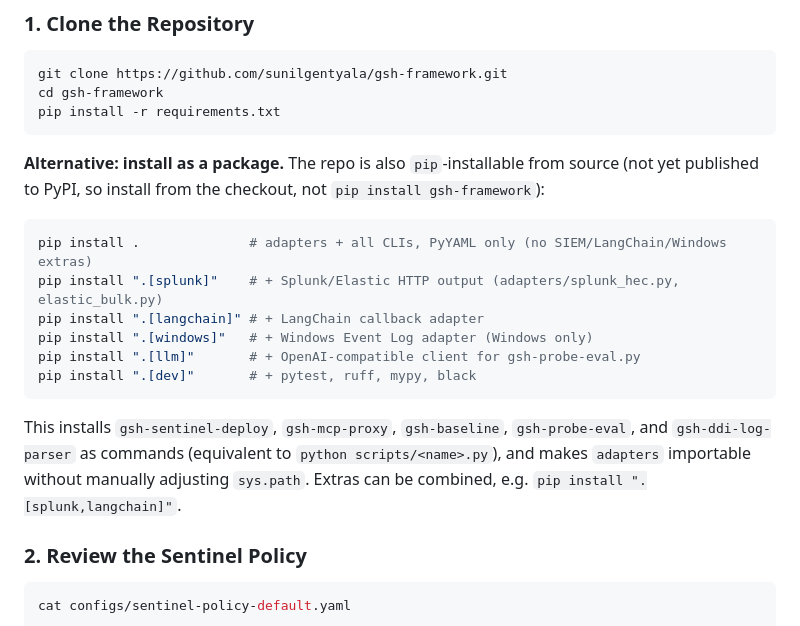
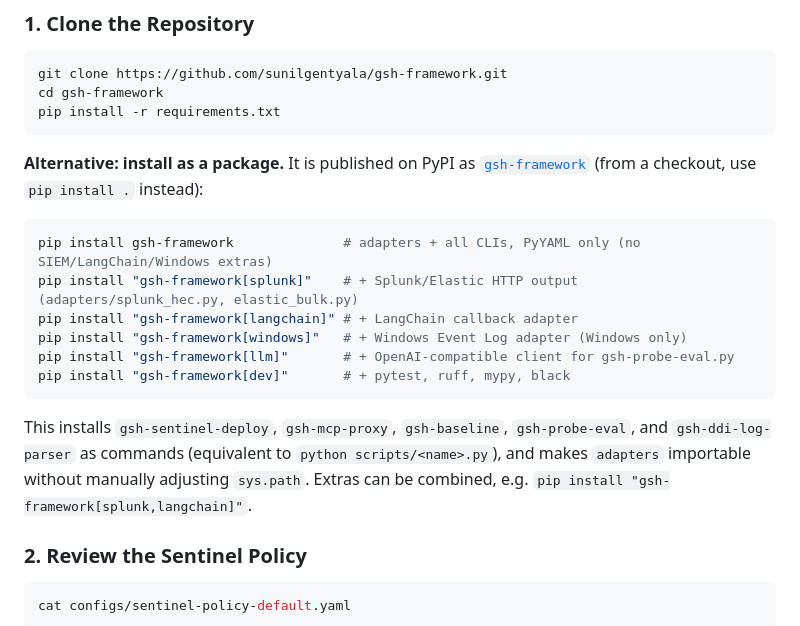
Before and after one commit to sunilgentyala/gsh-framework, a Markdown page: README.md, the part around the change. Drawn GitHub-style.

Commit message:
README: install from PyPI (gsh-framework 1.9.0 is now published)

````diff
--- a/README.md
+++ b/README.md
@@ -131,18 +131,18 @@ cd gsh-framework
 pip install -r requirements.txt
 ```
 
-**Alternative: install as a package.** The repo is also `pip`-installable from source (not yet published to PyPI, so install from the checkout, not `pip install gsh-framework`):
+**Alternative: install as a package.** It is published on PyPI as [`gsh-framework`](https://pypi.org/project/gsh-framework/) (from a checkout, use `pip install .` instead):
 
 ```bash
-pip install .              # adapters + all CLIs, PyYAML only (no SIEM/LangChain/Windows extras)
-pip install ".[splunk]"    # + Splunk/Elastic HTTP output (adapters/splunk_hec.py, elastic_bulk.py)
-pip install ".[langchain]" # + LangChain callback adapter
-pip install ".[windows]"   # + Windows Event Log adapter (Windows only)
-pip install ".[llm]"       # + OpenAI-compatible client for gsh-probe-eval.py
-pip install ".[dev]"       # + pytest, ruff, mypy, black
+pip install gsh-framework              # adapters + all CLIs, PyYAML only (no SIEM/LangChain/Windows extras)
+pip install "gsh-framework[splunk]"    # + Splunk/Elastic HTTP output (adapters/splunk_hec.py, elastic_bulk.py)
+pip install "gsh-framework[langchain]" # + LangChain callback adapter
+pip install "gsh-framework[windows]"   # + Windows Event Log adapter (Windows only)
+pip install "gsh-framework[llm]"       # + OpenAI-compatible client for gsh-probe-eval.py
+pip install "gsh-framework[dev]"       # + pytest, ruff, mypy, black
 ```
 
-This installs `gsh-sentinel-deploy`, `gsh-mcp-proxy`, `gsh-baseline`, `gsh-probe-eval`, and `gsh-ddi-log-parser` as commands (equivalent to `python scripts/<name>.py`), and makes `adapters` importable without manually adjusting `sys.path`. Extras can be combined, e.g. `pip install ".[splunk,langchain]"`.
+This installs `gsh-sentinel-deploy`, `gsh-mcp-proxy`, `gsh-baseline`, `gsh-probe-eval`, and `gsh-ddi-log-parser` as commands (equivalent to `python scripts/<name>.py`), and makes `adapters` importable without manually adjusting `sys.path`. Extras can be combined, e.g. `pip install "gsh-framework[splunk,langchain]"`.
 
 ### 2. Review the Sentinel Policy
 
````
